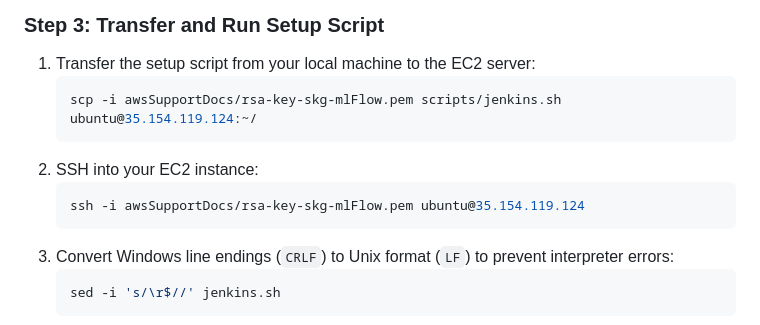
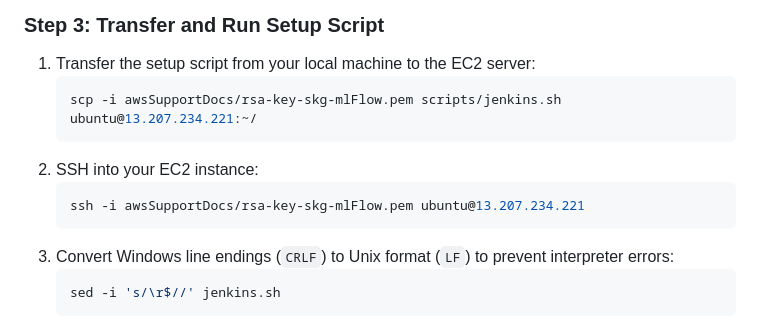
Before and after one commit to shikhars22/sign-language-object-detection, a Markdown page: README.md, the part around the change. Drawn GitHub-style.

Commit message:
Update README with new Elastic IP and troubleshooting notes

````diff
--- a/README.md
+++ b/README.md
@@ -83,11 +83,11 @@ Instead of configuring raw AWS Access Keys on the server, configure an IAM Role
 ### Step 3: Transfer and Run Setup Script
 1. Transfer the setup script from your local machine to the EC2 server:
    ```bash
-   scp -i awsSupportDocs/rsa-key-skg-mlFlow.pem scripts/jenkins.sh ubuntu@35.154.119.124:~/
+   scp -i awsSupportDocs/rsa-key-skg-mlFlow.pem scripts/jenkins.sh ubuntu@13.207.234.221:~/
    ```
 2. SSH into your EC2 instance:
    ```bash
-   ssh -i awsSupportDocs/rsa-key-skg-mlFlow.pem ubuntu@35.154.119.124
+   ssh -i awsSupportDocs/rsa-key-skg-mlFlow.pem ubuntu@13.207.234.221
    ```
 3. Convert Windows line endings (`CRLF`) to Unix format (`LF`) to prevent interpreter errors:
    ```bash
````
